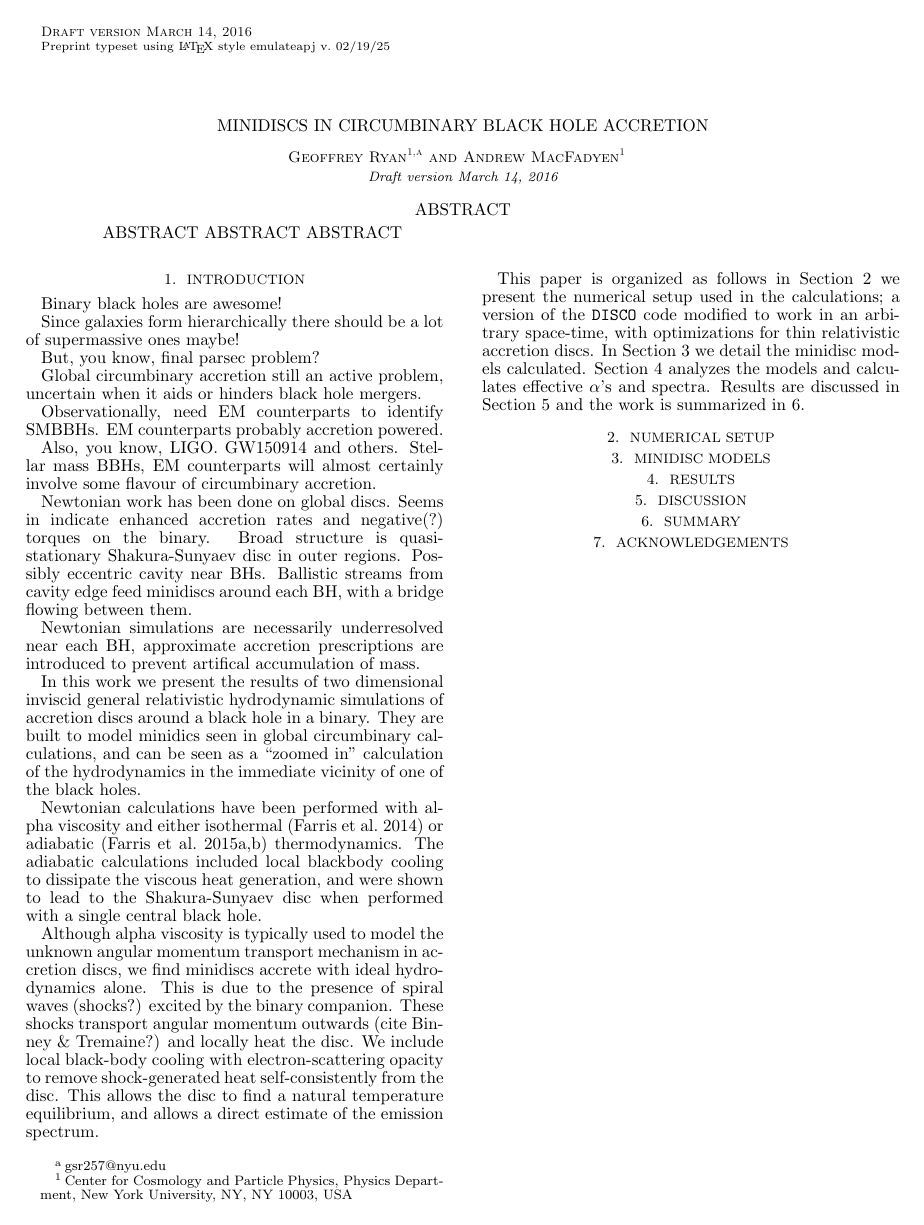
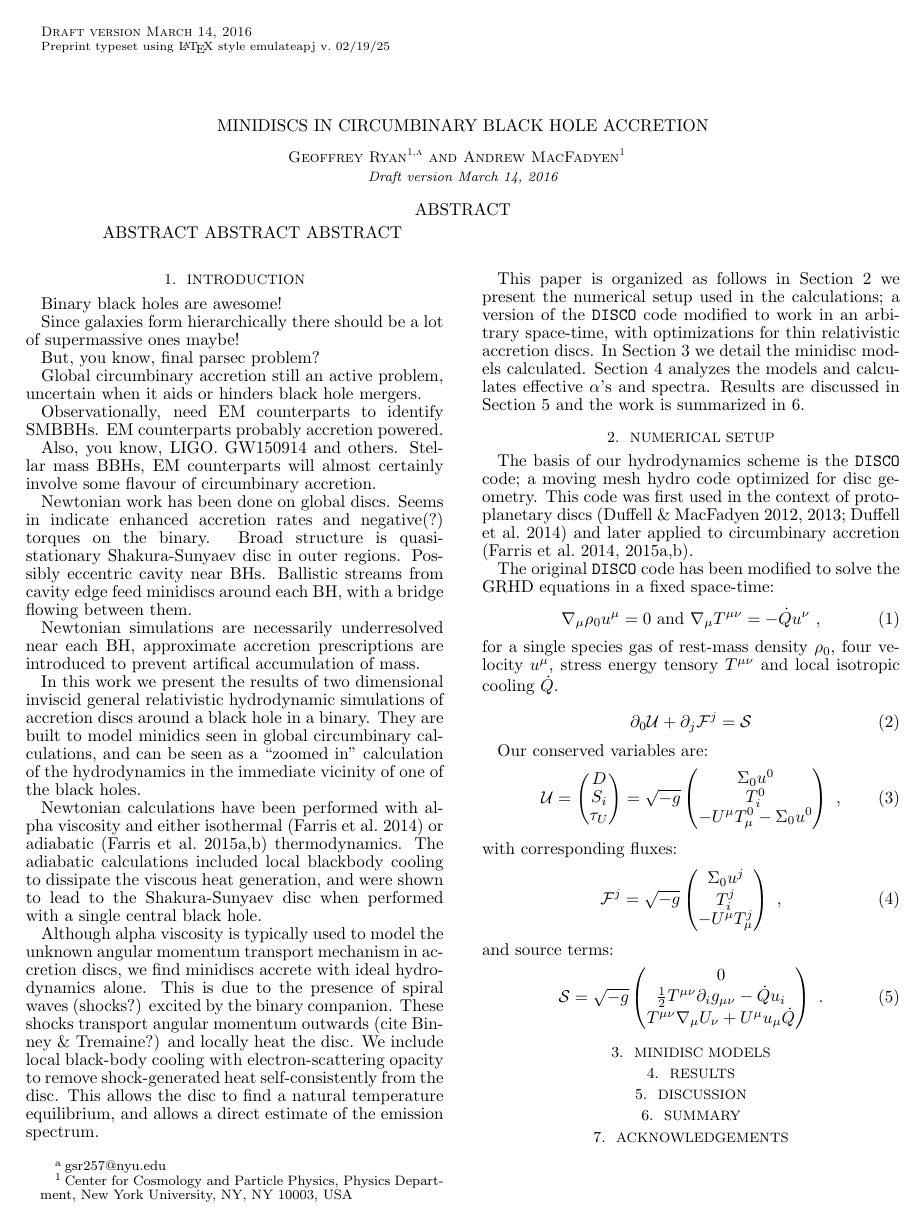
Before and after one commit to geoffryan/minidiscPaper, a LaTeX document (minidisc_paper.tex): page 1 of 2. Compiled offline with pdfLaTeX; a missing bibliography style is replaced by a similar one.

Commit message:
Added some sources, started numerics.

```diff
--- a/minidisc_paper.tex
+++ b/minidisc_paper.tex
@@ -15,8 +15,11 @@
 
 %Custom Commands
 \newcommand{\al}{\alpha}
-\newcommand{\si}{\sigma}
-\newcommand{\Ga}{\Gamma}
+\newcommand{\be}{\beta}
+\newcommand{\sig}{\sigma}
+\newcommand{\Sig}{\Sigma}
+\newcommand{\gam}{\gamma}
+\newcommand{\Gam}{\Gamma}
 \newcommand{\de}{\delta}
 \newcommand{\De}{\Delta}
 \newcommand{\ka}{\kappa}
@@ -113,6 +116,44 @@ calculates effective $\alpha$'s and spectra. Results are discussed in Section \r
 \section{Numerical Setup}
 \label{sec:numerics}
 
+The basis of our hydrodynamics scheme is the \DISCO{} code; a moving mesh hydro
+code optimized for disc geometry. This code was first used in the context of
+protoplanetary discs \citep{Duffell12, Duffell13, Duffell14} and later applied
+to circumbinary accretion \citep{Farris14, Farris15A, Farris15B}.
+
+The original \DISCO{} code has been modified to solve the GRHD equations in a
+fixed space-time:
+\begin{equation}
+    \nabla_\mu \rho_0 u^\mu = 0 \text{ and } \nabla_\mu T^{\mu\nu} = -\dot{Q} u^\nu\ , \label{eq:GRHD}
+\end{equation}
+for a single species gas of rest-mass density $\rho_0$, four velocity $u^\mu$,
+stress energy tensory $T^{\mu\nu}$ and local isotropic cooling $\dot{Q}$.
+
+\begin{equation}
+    \pd_0 \mathcal{U} + \pd_j \mathcal{F}^j = \mathcal{S}
+\end{equation}
+
+Our conserved variables are:
+\begin{equation}
+    \mathcal{U} = \begin{pmatrix} D \\
+                            S_i \\
+                            \tau_U
+                \end{pmatrix} = \sqrt{-g} \begin{pmatrix} \Sig_0 u^0 \\
+                                                    T^0_i \\
+                                                    -U^\mu T_\mu^0 - \Sig_0 u^0 \end{pmatrix} \ , \label{eq:cons}
+\end{equation}
+with corresponding fluxes:
+\begin{equation}
+    \mathcal{F}^j = \sqrt{-g} \begin{pmatrix} \Sig_0 u^j \\
+                                                T^j_i \\
+                                                -U^\mu T_\mu^j \end{pmatrix} \ ,\label{eq:fluxes}
+\end{equation}
+and source terms:
+\begin{equation}
+    \mathcal{S} = \sqrt{-g} \begin{pmatrix} 0 \\
+                        \frac{1}{2}T^{\mu\nu}\pd_i g_{\mu\nu} - \dot{Q}u_i \\
+                        T^{\mu\nu}\nabla_\mu U_\nu + U^\mu u_\mu \dot{Q} \end{pmatrix} \ .\label{eq:sources}
+\end{equation}
 
 
 %%%%%
```
Also changed, not shown: minidisc_sources.bib (+61 -7 lines), 1 other file.
